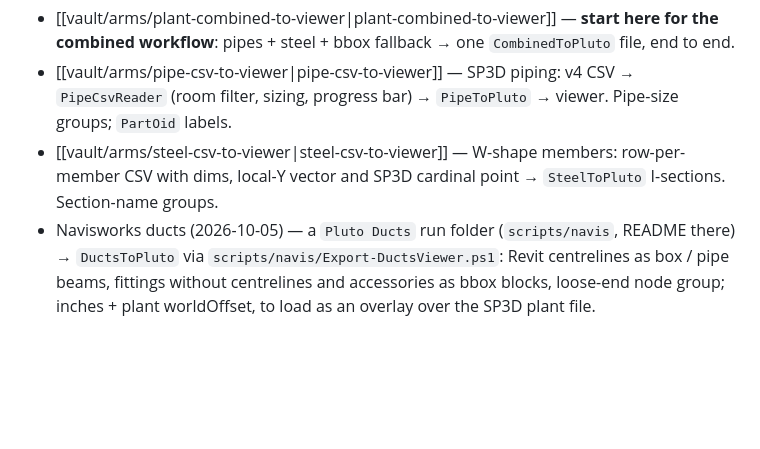
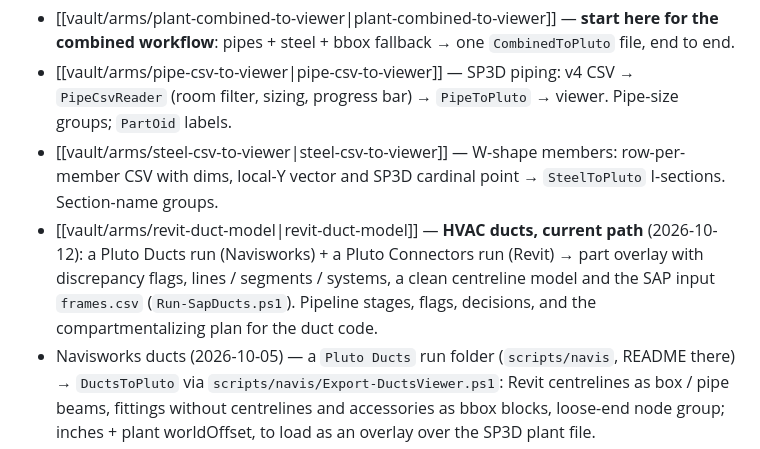
Before and after one commit to alan-smith-vt/Pluto, a Markdown page: vault/arms/Arms map.md, the part around the change. Drawn GitHub-style; blank space fills up the shorter version.

```diff
--- a/vault/arms/Arms map.md
+++ b/vault/arms/Arms map.md
@@ -12,6 +12,7 @@ PowerShell 5.1, C# 5). Every arm writes the same pair: `<outBase>.bin` (v4) +
 - [[vault/arms/plant-combined-to-viewer|plant-combined-to-viewer]] — **start here for the combined workflow**: pipes + steel + bbox fallback → one `CombinedToPluto` file, end to end.
 - [[vault/arms/pipe-csv-to-viewer|pipe-csv-to-viewer]] — SP3D piping: v4 CSV → `PipeCsvReader` (room filter, sizing, progress bar) → `PipeToPluto` → viewer. Pipe-size groups; `PartOid` labels.
 - [[vault/arms/steel-csv-to-viewer|steel-csv-to-viewer]] — W-shape members: row-per-member CSV with dims, local-Y vector and SP3D cardinal point → `SteelToPluto` I-sections. Section-name groups.
+- [[vault/arms/revit-duct-model|revit-duct-model]] — **HVAC ducts, current path** (2026-10-12): a Pluto Ducts run (Navisworks) + a Pluto Connectors run (Revit) → part overlay with discrepancy flags, lines / segments / systems, a clean centreline model and the SAP input `frames.csv` (`Run-SapDucts.ps1`). Pipeline stages, flags, decisions, and the compartmentalizing plan for the duct code.
 - Navisworks ducts (2026-10-05) — a `Pluto Ducts` run folder (`scripts/navis`, README there) → `DuctsToPluto` via `scripts/navis/Export-DuctsViewer.ps1`: Revit centrelines as box / pipe beams, fittings without centrelines and accessories as bbox blocks, loose-end node group; inches + plant worldOffset, to load as an overlay over the SP3D plant file.
 - [[vault/arms/calc-room-map|calc-room-map]] — calc PDFs → run names (Windows PDF IFilter, no packages) → rooms via the v4.2 pipe CSV → room-to-calc CSV. Code in `scripts/voyager/`, the transfer crate for Voyager code (Voyager itself never leaves the D: machine).
 
```
Also changed, not shown: vault/arms/revit-duct-model.md (added, +121 -0 lines), vault/arms/sap-controller.md (+3 -0 lines).
